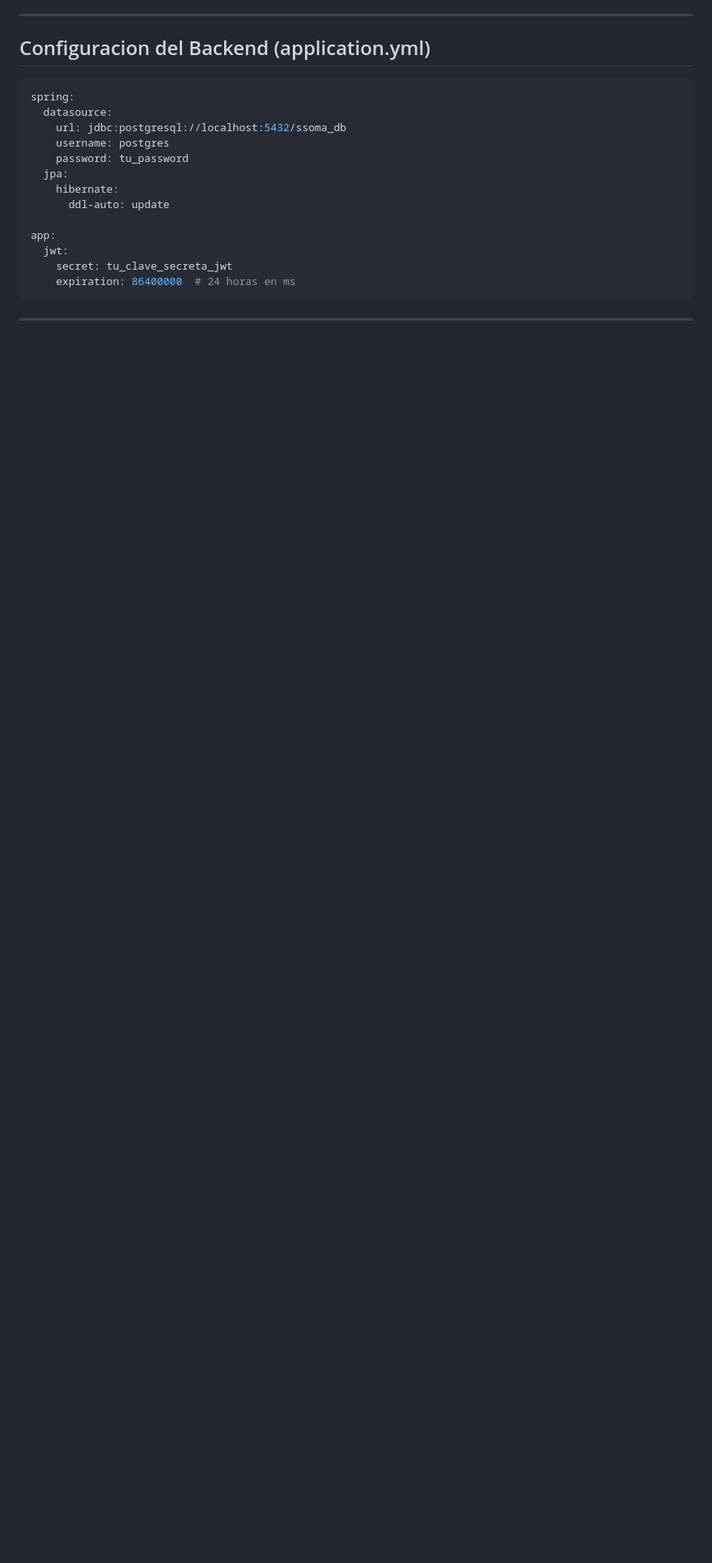
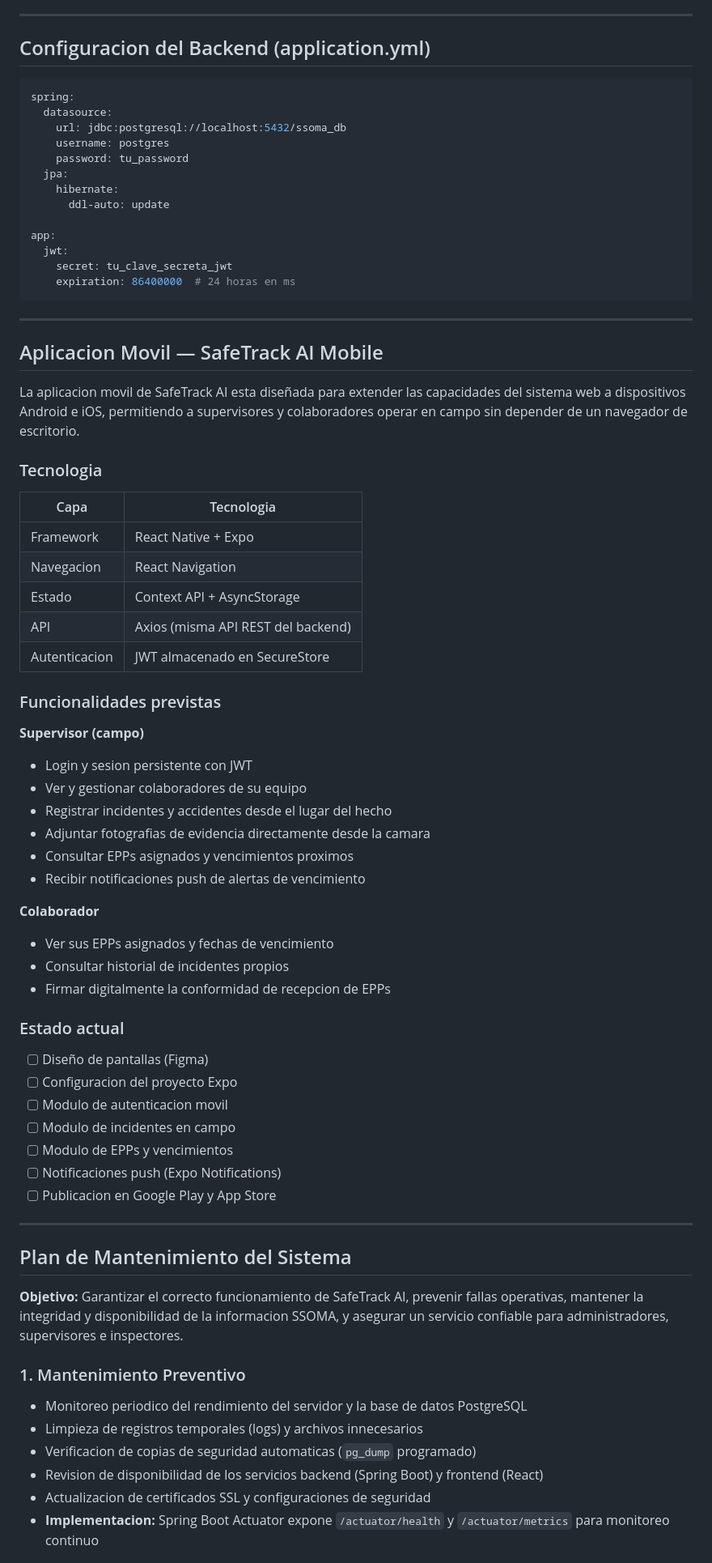
Before and after one commit to vlbxrtttt10/sistema-aleri, a Markdown page: README.md, the part around one of its changes. Shown at 81% size. Rendered like a GitHub page; blank space fills up the shorter version.

```diff
--- a/README.md
+++ b/README.md
@@ -252,3 +252,54 @@ app:
 
 ---
 
+## Aplicacion Movil — SafeTrack AI Mobile
+
+La aplicacion movil de SafeTrack AI esta diseñada para extender las capacidades del sistema web a dispositivos Android e iOS, permitiendo a supervisores y colaboradores operar en campo sin depender de un navegador de escritorio.
+
+### Tecnologia
+| Capa         | Tecnologia                    |
+|--------------|-------------------------------|
+| Framework    | React Native + Expo           |
+| Navegacion   | React Navigation              |
+| Estado       | Context API + AsyncStorage    |
+| API          | Axios (misma API REST del backend) |
+| Autenticacion| JWT almacenado en SecureStore |
+
+### Funcionalidades previstas
+
+**Supervisor (campo)**
+- Login y sesion persistente con JWT
+- Ver y gestionar colaboradores de su equipo
+- Registrar incidentes y accidentes desde el lugar del hecho
+- Adjuntar fotografias de evidencia directamente desde la camara
+- Consultar EPPs asignados y vencimientos proximos
+- Recibir notificaciones push de alertas de vencimiento
+
+**Colaborador**
+- Ver sus EPPs asignados y fechas de vencimiento
+- Consultar historial de incidentes propios
+- Firmar digitalmente la conformidad de recepcion de EPPs
+
+### Estado actual
+- [ ] Diseño de pantallas (Figma)
+- [ ] Configuracion del proyecto Expo
+- [ ] Modulo de autenticacion movil
+- [ ] Modulo de incidentes en campo
+- [ ] Modulo de EPPs y vencimientos
+- [ ] Notificaciones push (Expo Notifications)
+- [ ] Publicacion en Google Play y App Store
+
+---
+
+## Plan de Mantenimiento del Sistema
+
+**Objetivo:** Garantizar el correcto funcionamiento de SafeTrack AI, prevenir fallas operativas, mantener la integridad y disponibilidad de la informacion SSOMA, y asegurar un servicio confiable para administradores, supervisores e inspectores.
+
+### 1. Mantenimiento Preventivo
+- Monitoreo periodico del rendimiento del servidor y la base de datos PostgreSQL
+- Limpieza de registros temporales (logs) y archivos innecesarios
+- Verificacion de copias de seguridad automaticas (`pg_dump` programado)
+- Revision de disponibilidad de los servicios backend (Spring Boot) y frontend (React)
+- Actualizacion de certificados SSL y configuraciones de seguridad
+- **Implementacion:** Spring Boot Actuator expone `/actuator/health` y `/actuator/metrics` para monitoreo continuo
+
```
Also changed, not shown: other parts of README.md (+45 -6 lines).
